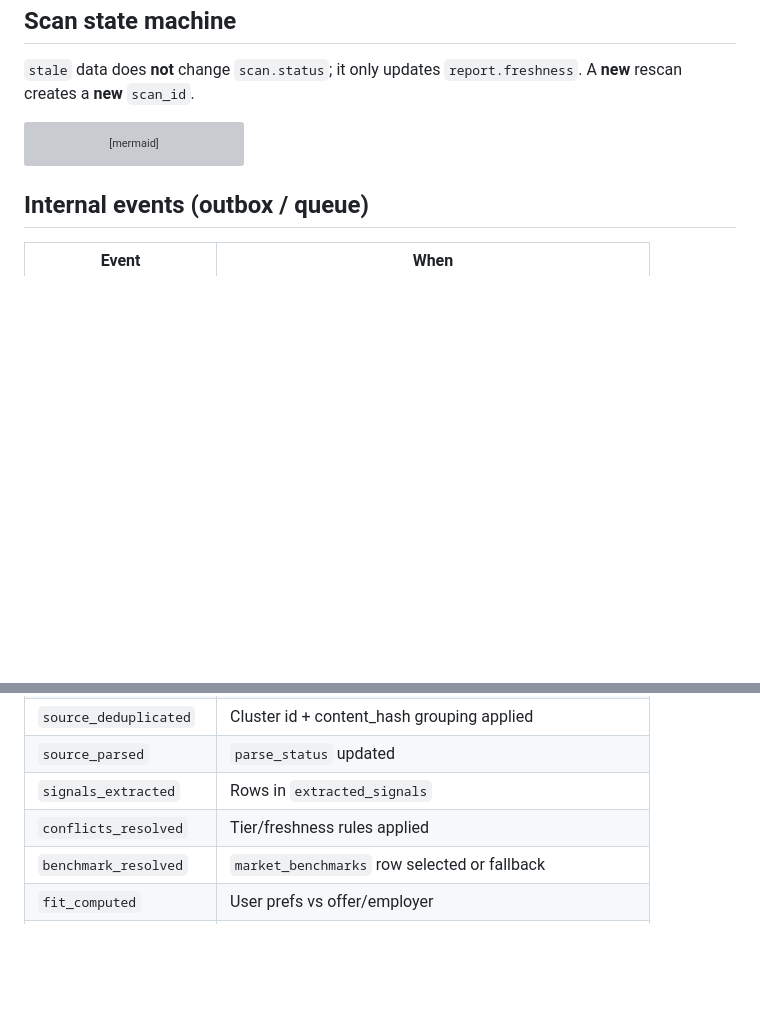
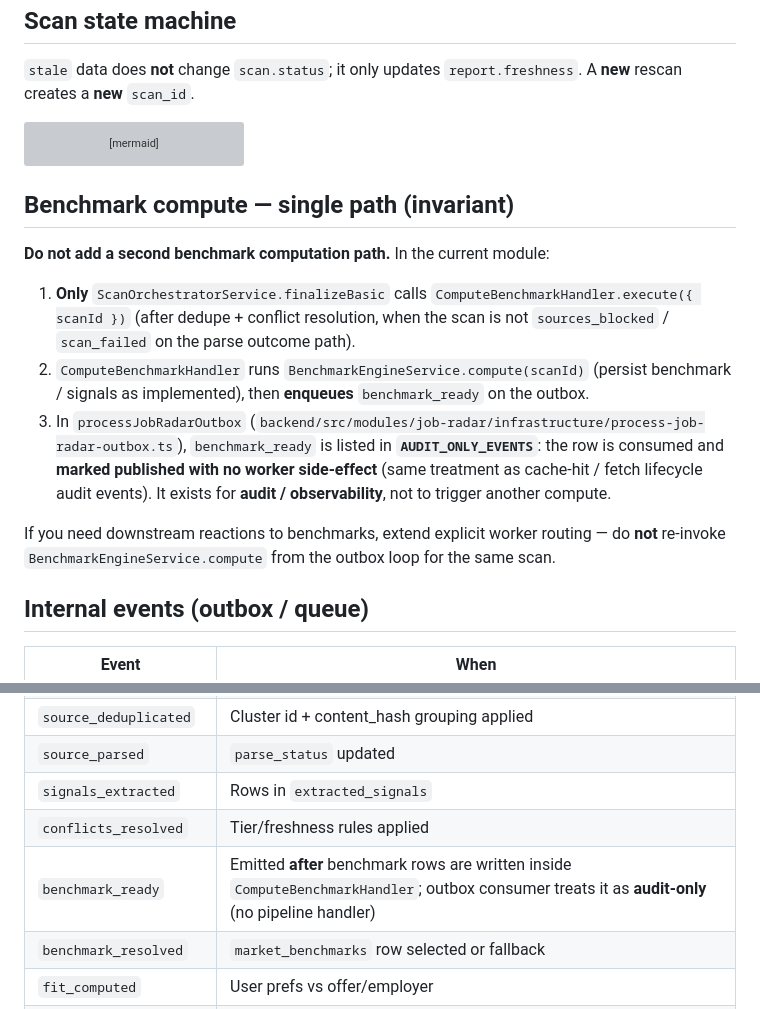
Before and after one commit to nikodemklasik-code/job-app-restore-proj, a Markdown page: docs/job-radar/job-radar-event-flow-v1.1.md, 2 parts joined by grey strips. Drawn GitHub-style; blank space fills up the shorter version; grey boxes are pictures that could not be loaded.

Commit message:
docs(job-radar): document single-path benchmark and audit-only benchmark_ready
Clarify that ComputeBenchmarkHandler runs only from finalizeBasic, that
benchmark_ready is enqueued after persist, and that processJobRadarOutbox
treats it as an audit-only outbox event with no worker side-effect.

Made-with: Cursor

````diff
--- a/docs/job-radar/job-radar-event-flow-v1.1.md
+++ b/docs/job-radar/job-radar-event-flow-v1.1.md
@@ -54,6 +54,16 @@ stateDiagram-v2
   end note
 ```
 
+## Benchmark compute — single path (invariant)
+
+**Do not add a second benchmark computation path.** In the current module:
+
+1. **Only** `ScanOrchestratorService.finalizeBasic` calls `ComputeBenchmarkHandler.execute({ scanId })` (after dedupe + conflict resolution, when the scan is not `sources_blocked` / `scan_failed` on the parse outcome path).
+2. `ComputeBenchmarkHandler` runs `BenchmarkEngineService.compute(scanId)` (persist benchmark / signals as implemented), then **enqueues** `benchmark_ready` on the outbox.
+3. In `processJobRadarOutbox` (`backend/src/modules/job-radar/infrastructure/process-job-radar-outbox.ts`), `benchmark_ready` is listed in **`AUDIT_ONLY_EVENTS`**: the row is consumed and **marked published with no worker side-effect** (same treatment as cache-hit / fetch lifecycle audit events). It exists for **audit / observability**, not to trigger another compute.
+
+If you need downstream reactions to benchmarks, extend explicit worker routing — do **not** re-invoke `BenchmarkEngineService.compute` from the outbox loop for the same scan.
+
 ## Internal events (outbox / queue)
 
 | Event | When |
@@ -68,6 +78,7 @@ stateDiagram-v2
 | `source_parsed` | `parse_status` updated |
 | `signals_extracted` | Rows in `extracted_signals` |
 | `conflicts_resolved` | Tier/freshness rules applied |
+| `benchmark_ready` | Emitted **after** benchmark rows are written inside `ComputeBenchmarkHandler`; outbox consumer treats it as **audit-only** (no pipeline handler) |
 | `benchmark_resolved` | `market_benchmarks` row selected or fallback |
 | `fit_computed` | User prefs vs offer/employer |
 | `scores_computed` | `radar_scores` + `score_drivers` |
````
